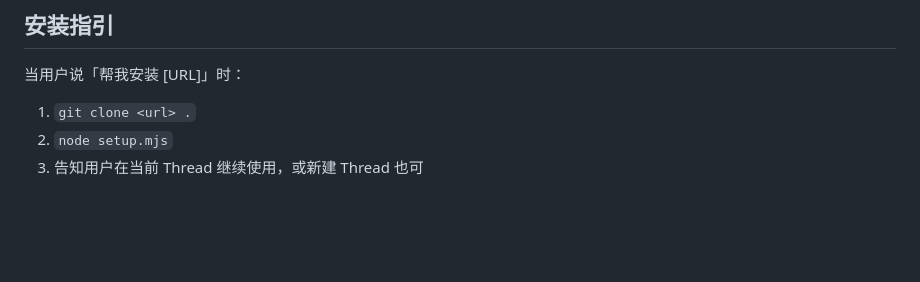
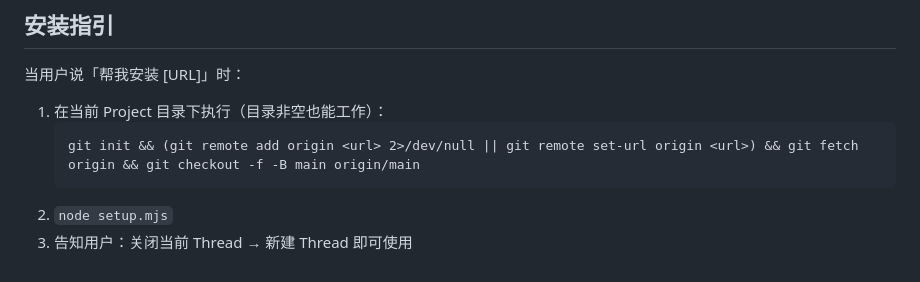
Before and after one commit to lebiai/lawyer-agent, a Markdown page: AGENTS.md, the part around the change. Drawn GitHub-style; blank space fills up the shorter version.

Commit message:
fix: AGENTS.md 安装指引适配非空目录（git init + checkout -B），避免克隆到已有项目目录时报错

````diff
--- a/AGENTS.md
+++ b/AGENTS.md
@@ -89,6 +89,9 @@
 
 ## 安装指引
 当用户说「帮我安装 [URL]」时：
-1. `git clone <url> .`
+1. 在当前 Project 目录下执行（目录非空也能工作）：
+   ```
+   git init && (git remote add origin <url> 2>/dev/null || git remote set-url origin <url>) && git fetch origin && git checkout -f -B main origin/main
+   ```
 2. `node setup.mjs`
-3. 告知用户在当前 Thread 继续使用，或新建 Thread 也可
+3. 告知用户：关闭当前 Thread → 新建 Thread 即可使用
````
